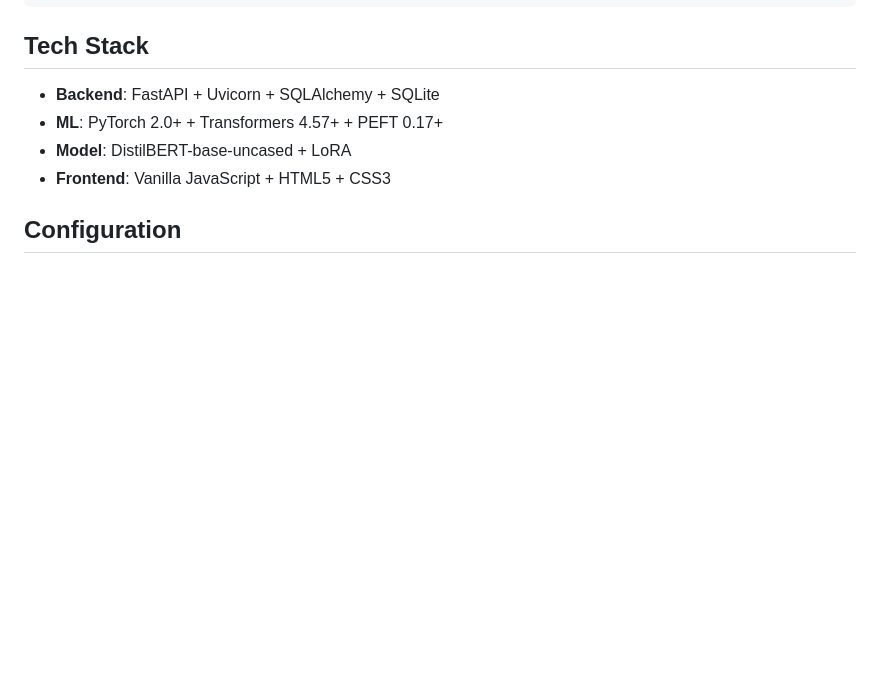
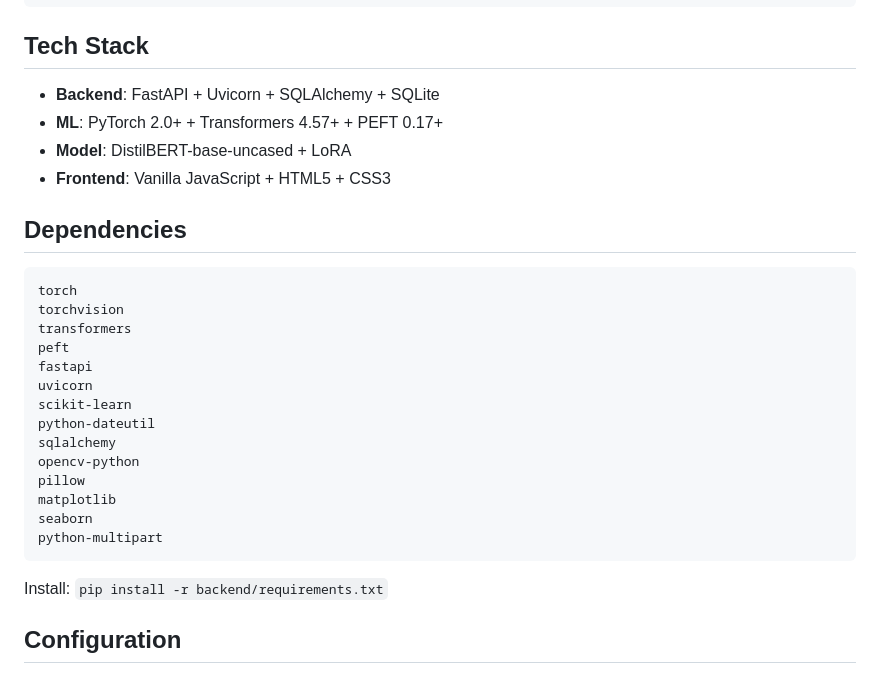
Before and after one commit to KonoNeko/CatSpy, a Markdown page: README.md, the part around the change. GitHub-like rendering; blank space fills up the shorter version.

Commit message:
add requirment

````diff
--- a/README.md
+++ b/README.md
@@ -109,6 +109,27 @@ frontend/
 - **Model**: DistilBERT-base-uncased + LoRA
 - **Frontend**: Vanilla JavaScript + HTML5 + CSS3
 
+## Dependencies
+
+```
+torch
+torchvision
+transformers
+peft
+fastapi
+uvicorn
+scikit-learn
+python-dateutil
+sqlalchemy
+opencv-python
+pillow
+matplotlib
+seaborn
+python-multipart
+```
+
+Install: `pip install -r backend/requirements.txt`
+
 ## Configuration
 
 ### Gmail API (Optional)
````
